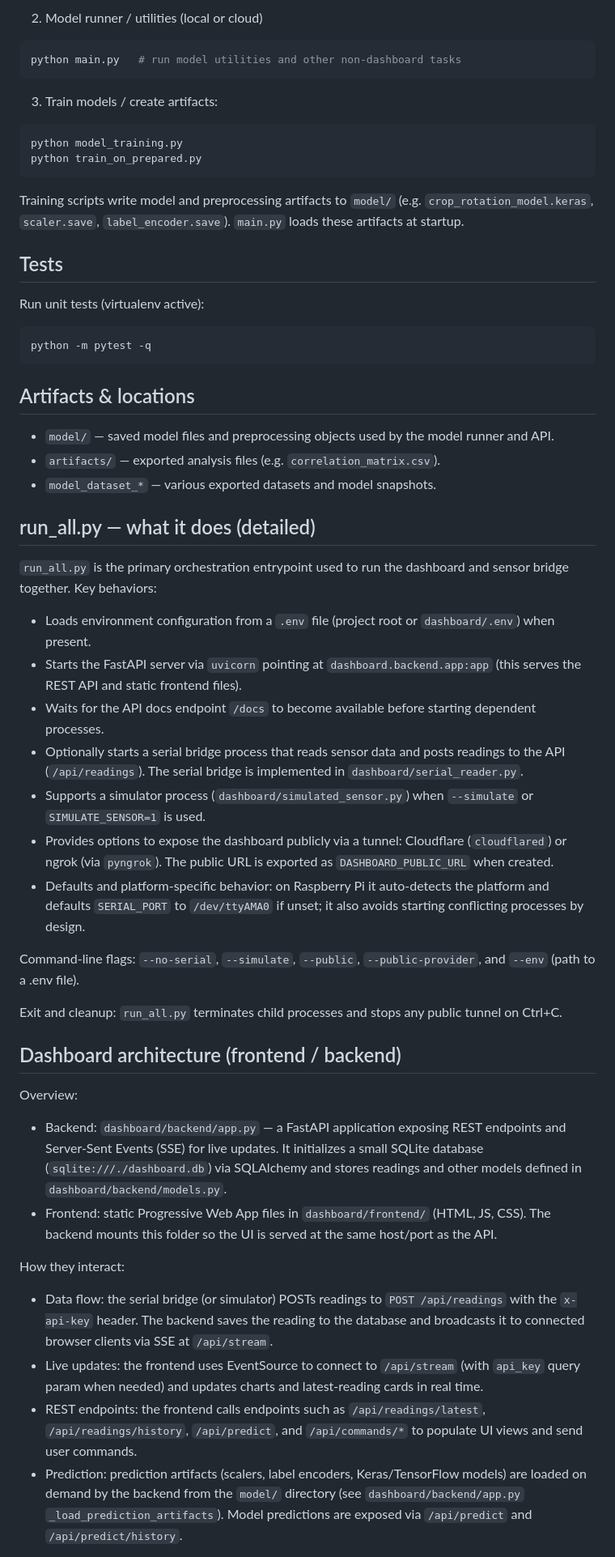
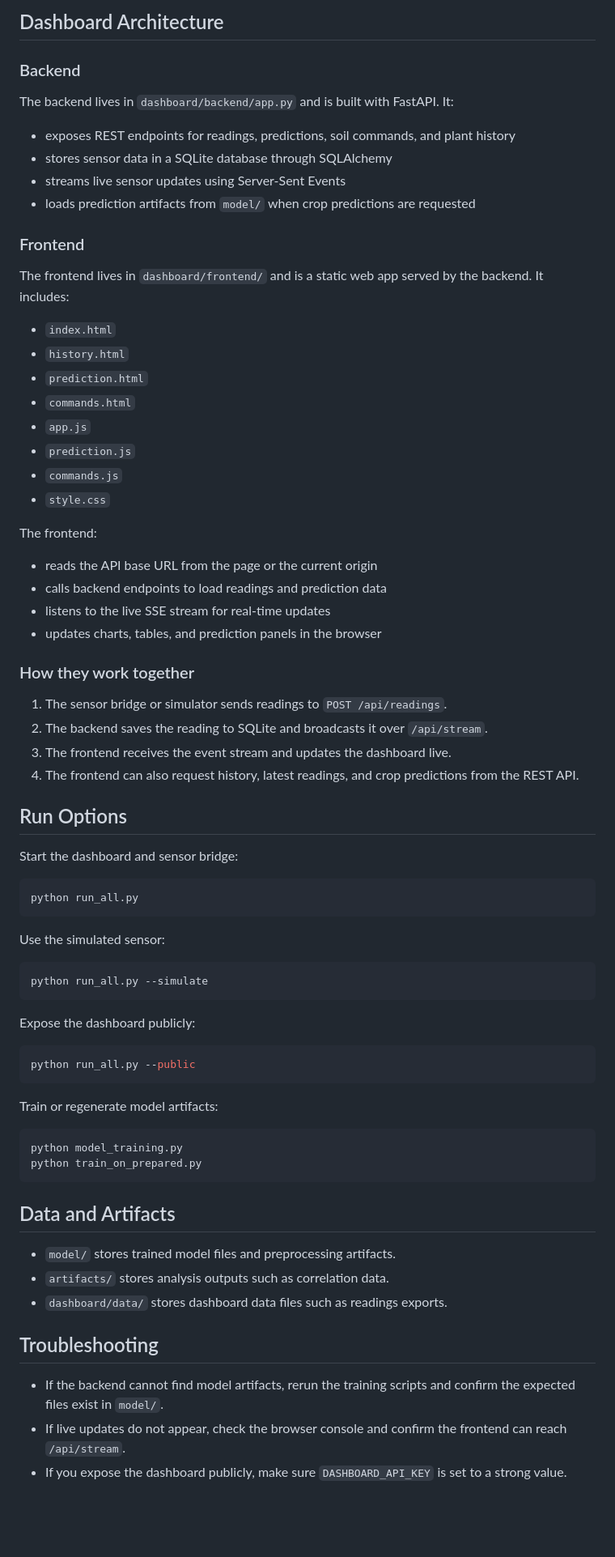
Before and after one commit to EXZ0diac/CropRotation, a Markdown page: README.md, the part around one of its changes. Shown at 81% size. Drawn GitHub-style; blank space fills up the shorter version.

Commit message:
Update README for current dashboard setup

````diff
--- a/README.md
+++ b/README.md
@@ -57,57 +63,71 @@ python run_all.py --env dashboard/.env  # load a specific .env
 ```
 
-2) Model runner / utilities (local or cloud)
+## Dashboard Architecture
+
+### Backend
+The backend lives in `dashboard/backend/app.py` and is built with FastAPI. It:
+- exposes REST endpoints for readings, predictions, soil commands, and plant history
+- stores sensor data in a SQLite database through SQLAlchemy
+- streams live sensor updates using Server-Sent Events
+- loads prediction artifacts from `model/` when crop predictions are requested
+
+### Frontend
+The frontend lives in `dashboard/frontend/` and is a static web app served by the backend. It includes:
+- `index.html`
+- `history.html`
+- `prediction.html`
+- `commands.html`
+- `app.js`
+- `prediction.js`
+- `commands.js`
+- `style.css`
+
+The frontend:
+- reads the API base URL from the page or the current origin
+- calls backend endpoints to load readings and prediction data
+- listens to the live SSE stream for real-time updates
+- updates charts, tables, and prediction panels in the browser
+
+### How they work together
+1. The sensor bridge or simulator sends readings to `POST /api/readings`.
+2. The backend saves the reading to SQLite and broadcasts it over `/api/stream`.
+3. The frontend receives the event stream and updates the dashboard live.
+4. The frontend can also request history, latest readings, and crop predictions from the REST API.
+
+## Run Options
+
+Start the dashboard and sensor bridge:
 
 ```bash
-python main.py   # run model utilities and other non-dashboard tasks
+python run_all.py
 ```
 
-3) Train models / create artifacts:
+Use the simulated sensor:
+
+```bash
+python run_all.py --simulate
+```
+
+Expose the dashboard publicly:
+
+```bash
+python run_all.py --public
+```
+
+Train or regenerate model artifacts:
 
 ```bash
 python model_training.py
 python train_on_prepared.py
 ```
 
-Training scripts write model and preprocessing artifacts to `model/` (e.g. `crop_rotation_model.keras`, `scaler.save`, `label_encoder.save`). `main.py` loads these artifacts at startup.
+## Data and Artifacts
+- `model/` stores trained model files and preprocessing artifacts.
+- `artifacts/` stores analysis outputs such as correlation data.
+- `dashboard/data/` stores dashboard data files such as readings exports.
 
-## Tests
-Run unit tests (virtualenv active):
+## Troubleshooting
+- If the backend cannot find model artifacts, rerun the training scripts and confirm the expected files exist in `model/`.
+- If live updates do not appear, check the browser console and confirm the frontend can reach `/api/stream`.
+- If you expose the dashboard publicly, make sure `DASHBOARD_API_KEY` is set to a strong value.
 
-```bash
-python -m pytest -q
-```
-
-## Artifacts & locations
-- `model/` — saved model files and preprocessing objects used by the model runner and API.
-- `artifacts/` — exported analysis files (e.g. `correlation_matrix.csv`).
-- `model_dataset_*` — various exported datasets and model snapshots.
-
-## run_all.py — what it does (detailed)
-
-`run_all.py` is the primary orchestration entrypoint used to run the dashboard and sensor bridge together. Key behaviors:
-
-- Loads environment configuration from a `.env` file (project root or `dashboard/.env`) when present.
-- Starts the FastAPI server via `uvicorn` pointing at `dashboard.backend.app:app` (this serves the REST API and static frontend files).
-- Waits for the API docs endpoint `/docs` to become available before starting dependent processes.
-- Optionally starts a serial bridge process that reads sensor data and posts readings to the API (`/api/readings`). The serial bridge is implemented in `dashboard/serial_reader.py`.
-- Supports a simulator process (`dashboard/simulated_sensor.py`) when `--simulate` or `SIMULATE_SENSOR=1` is used.
-- Provides options to expose the dashboard publicly via a tunnel: Cloudflare (`cloudflared`) or ngrok (via `pyngrok`). The public URL is exported as `DASHBOARD_PUBLIC_URL` when created.
-- Defaults and platform-specific behavior: on Raspberry Pi it auto-detects the platform and defaults `SERIAL_PORT` to `/dev/ttyAMA0` if unset; it also avoids starting conflicting processes by design.
-
-Command-line flags: `--no-serial`, `--simulate`, `--public`, `--public-provider`, and `--env` (path to a .env file).
-
-Exit and cleanup: `run_all.py` terminates child processes and stops any public tunnel on Ctrl+C.
-
-## Dashboard architecture (frontend / backend)
-
-Overview:
-- Backend: `dashboard/backend/app.py` — a FastAPI application exposing REST endpoints and Server-Sent Events (SSE) for live updates. It initializes a small SQLite database (`sqlite:///./dashboard.db`) via SQLAlchemy and stores readings and other models defined in `dashboard/backend/models.py`.
-- Frontend: static Progressive Web App files in `dashboard/frontend/` (HTML, JS, CSS). The backend mounts this folder so the UI is served at the same host/port as the API.
-
-How they interact:
-- Data flow: the serial bridge (or simulator) POSTs readings to `POST /api/readings` with the `x-api-key` header. The backend saves the reading to the database and broadcasts it to connected browser clients via SSE at `/api/stream`.
-- Live updates: the frontend uses EventSource to connect to `/api/stream` (with `api_key` query param when needed) and updates charts and latest-reading cards in real time.
-- REST endpoints: the frontend calls endpoints such as `/api/readings/latest`, `/api/readings/history`, `/api/predict`, and `/api/commands/*` to populate UI views and send user commands.
-- Prediction: prediction artifacts (scalers, label encoders, Keras/TensorFlow models) are loaded on demand by the backend from the `model/` directory (see `dashboard/backend/app.py` `_load_prediction_artifacts`). Model predictions are exposed via `/api/predict` and `/api/predict/history`.
-
````
Also changed, not shown: other parts of README.md (+40 -95 lines).
